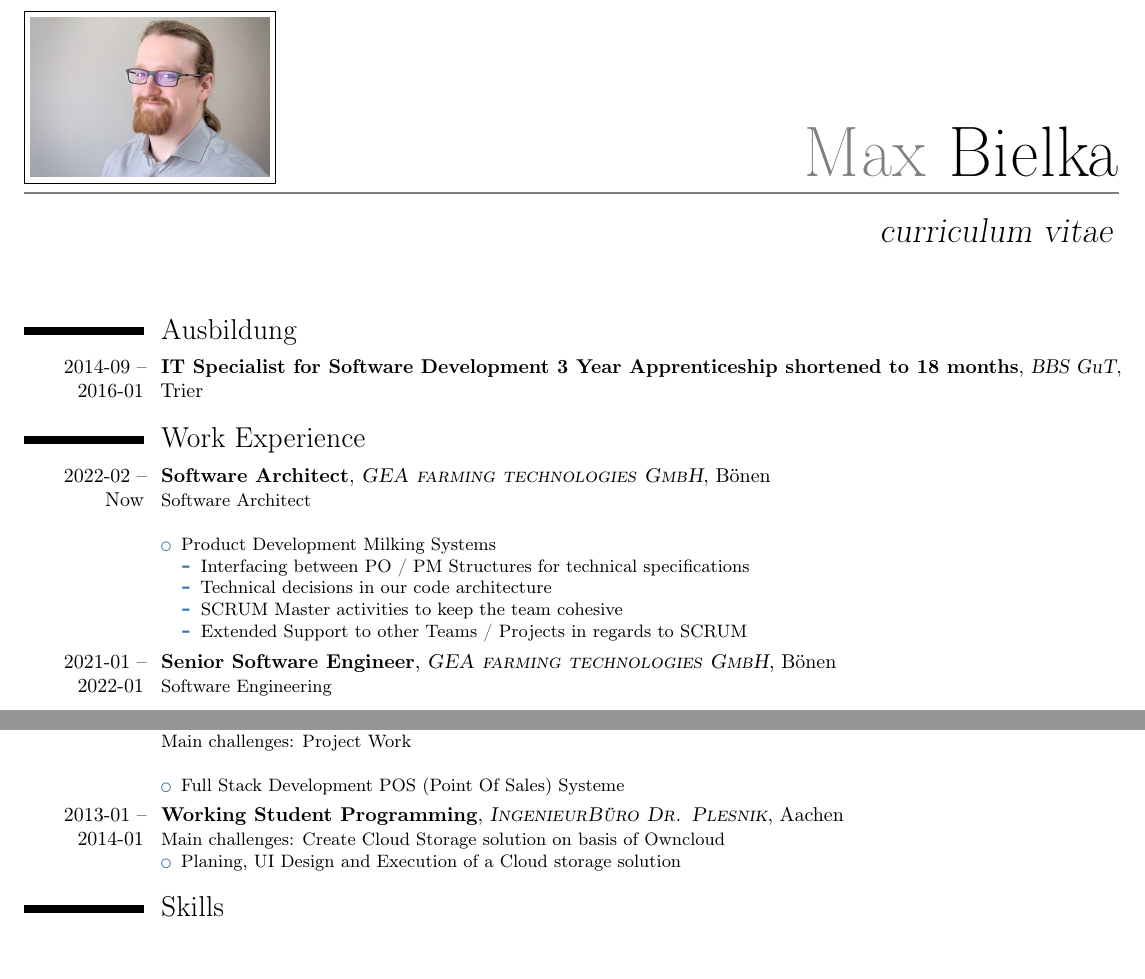
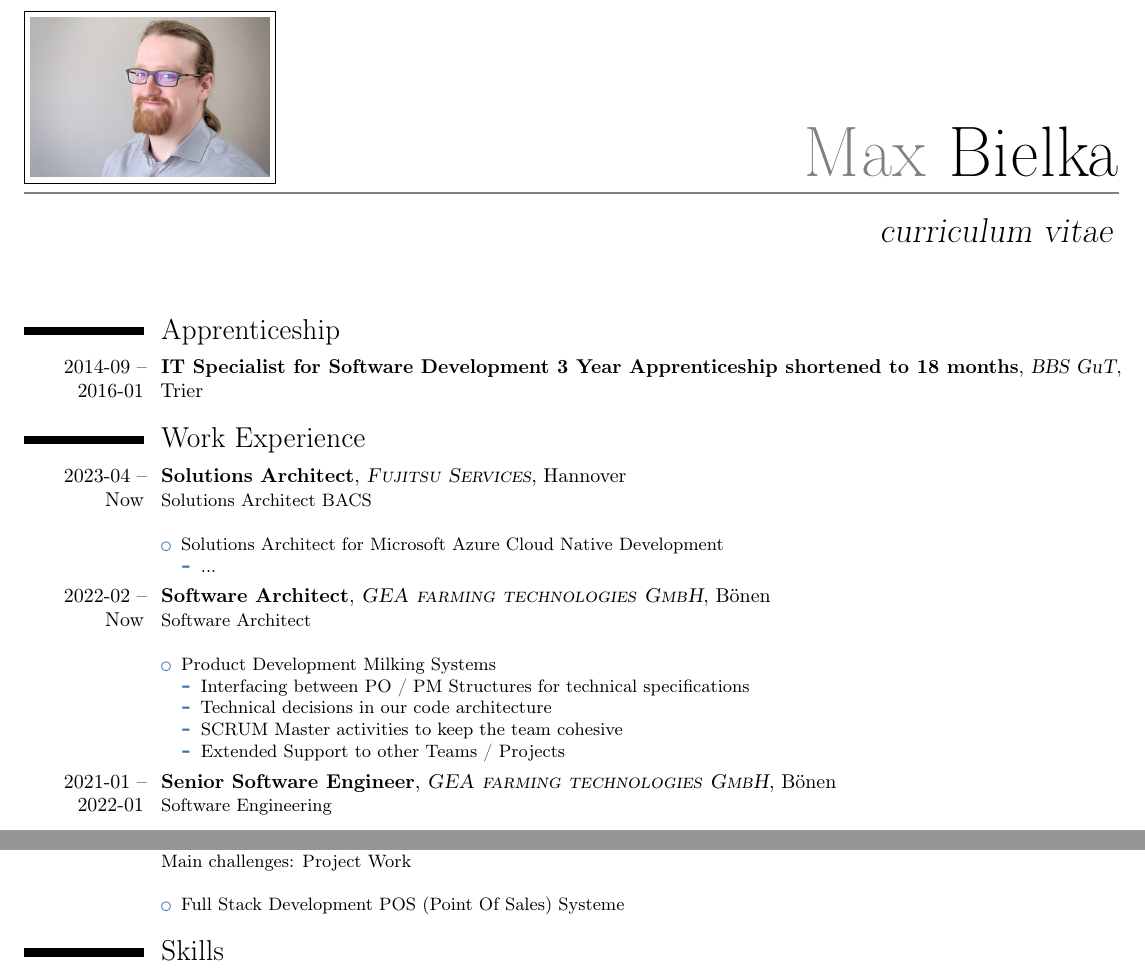
Before and after one commit to oxydonth/cv, a LaTeX CV (cv_eng.tex): two parts of page 1 of 2, joined at a grey line, cut so that both start at the same text, the shorter picture padded with empty space. Compiled offline with pdfLaTeX.

Commit message:
Update cv_eng.tex

```diff
--- a/cv_eng.tex
+++ b/cv_eng.tex
@@ -69,7 +69,7 @@
 %\cventry{2009--2014}{Bachelor Informatik(No Diploma)}{Fachhochschule}{Aachen}{}{}
 %\cventry{2008--2009}{Bachelor Informatik (No Diploma)}{RWTH}{Aachen}{}{}
 
-\section{Ausbildung}
+\section{Apprenticeship}
 
 \cventry{2014-09 -- 2016-01}{IT Specialist for Software Development 3 Year Apprenticeship shortened to 18 months}{BBS GuT}{Trier}{}{}
 
@@ -82,6 +82,15 @@
 
 %------------------------------------------------
 
+\cventry{2023-04 -- Now}{Solutions Architect}{\textsc{Fujitsu Services}}{Hannover}{}{Solutions Architect BACS
+\newline
+\begin{itemize}
+\item Solutions Architect for Microsoft Azure Cloud Native Development
+\begin{itemize}
+\item ...
+\end{itemize}
+\end{itemize}}
+
 \cventry{2022-02 -- Now}{Software Architect}{\textsc{GEA farming technologies GmbH}}{Bönen}{}{Software Architect
 \newline
 \begin{itemize}
@@ -90,7 +99,7 @@
 \item Interfacing between PO / PM Structures for technical specifications
 \item Technical decisions in our code architecture
 \item SCRUM Master activities to keep the team cohesive
-\item Extended Support to other Teams / Projects in regards to SCRUM
+\item Extended Support to other Teams / Projects
 \end{itemize}
 \end{itemize}}
 
@@ -134,11 +143,6 @@
 \newline{}
 \begin{itemize}
 \item Full Stack Development POS (Point Of Sales) Systeme
-\end{itemize}}
-
-\cventry{2013-01 -- 2014-01}{Working Student Programming}{\textsc{IngenieurBüro Dr. Plesnik}}{Aachen}{}{Main challenges: Create Cloud Storage solution on basis of Owncloud
-\begin{itemize}
-\item Planing, UI Design and Execution of a Cloud storage solution
 \end{itemize}}
 
 %------------------------------------------------
```
